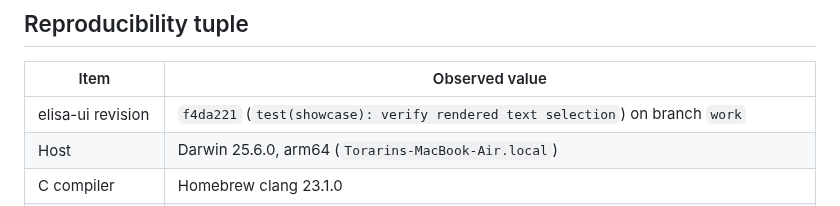
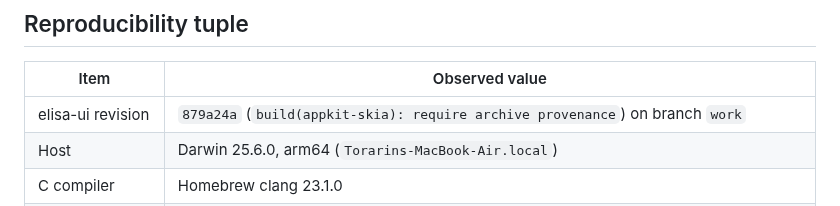
Before and after one commit to torarinvik/elisa-ui, a Markdown page: docs/implementation-baseline.md, the part around the change. Drawn GitHub-style.

Commit message:
docs: record AppKit Skia archive gate

```diff
--- a/docs/implementation-baseline.md
+++ b/docs/implementation-baseline.md
@@ -8,7 +8,7 @@ parity on untested platforms.
 
 | Item | Observed value |
 | --- | --- |
-| elisa-ui revision | `f4da221` (`test(showcase): verify rendered text selection`) on branch `work` |
+| elisa-ui revision | `879a24a` (`build(appkit-skia): require archive provenance`) on branch `work` |
 | Host | Darwin 25.6.0, arm64 (`Torarins-MacBook-Air.local`) |
 | C compiler | Homebrew clang 23.1.0 |
 | Elisa compiler | `../wasm-sdk-compiler/bin/elisac-stage1` on clean `codex/wasm-sdk`, revision `c6948142f19d`; SHA-256 `56945beffa13240afdd004ac7590580b56f11c7406fc82c16309f6bd9025e574` |
```
